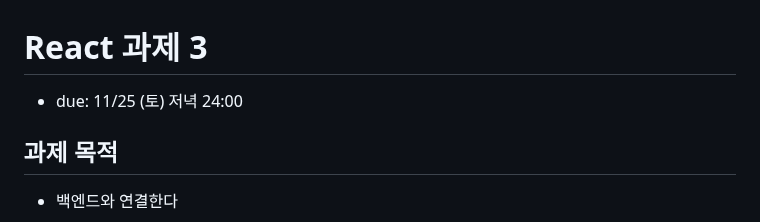
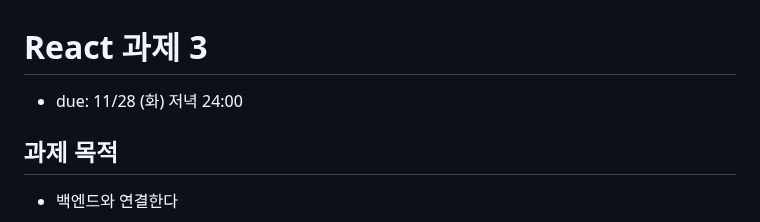
Before and after one commit to wafflestudio/seminar-2023, a Markdown page: react/3/hw.md, the part around the change. GitHub-like rendering.

```diff
--- a/react/3/hw.md
+++ b/react/3/hw.md
@@ -1,6 +1,6 @@
 # React 과제 3
 
-- due: 11/25 (토) 저녁 24:00
+- due: 11/28 (화) 저녁 24:00
 
 ## 과제 목적
 
```
